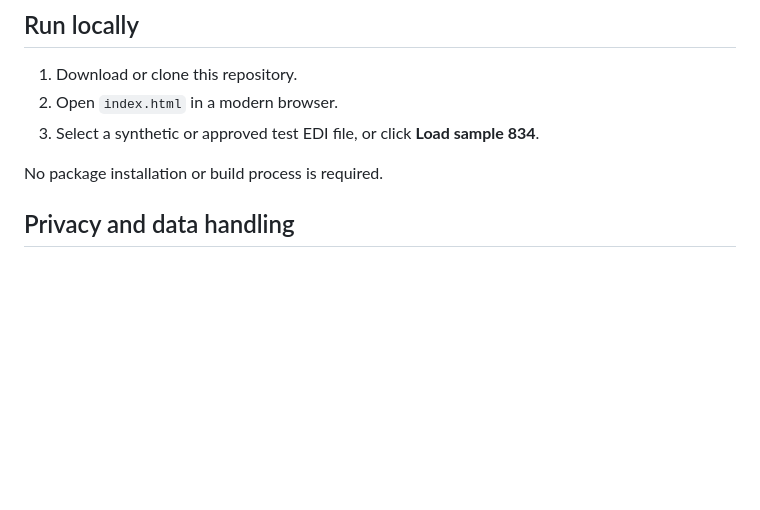
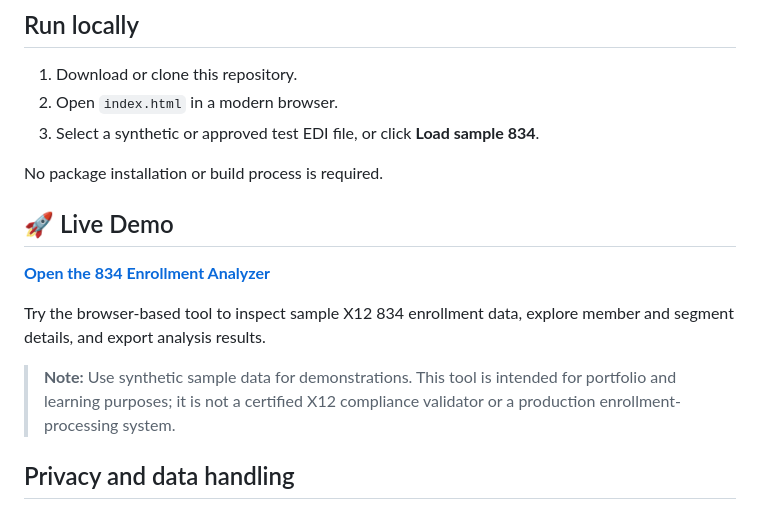
Before and after one commit to amritraj-edi/834-enrollment-analyzer, a Markdown page: README.md, the part around the change. Drawn GitHub-style; blank space fills up the shorter version.

Commit message:
Add live demo section to README
Added a section for a live demo of the 834 Enrollment Analyzer, including a link and usage note.

```diff
--- a/README.md
+++ b/README.md
@@ -20,6 +20,14 @@ A browser-based utility for exploring ANSI X12 834 enrollment files (implementat
 3. Select a synthetic or approved test EDI file, or click **Load sample 834**.
 
 No package installation or build process is required.
+
+## 🚀 Live Demo
+
+**[Open the 834 Enrollment Analyzer](https://amritraj-edi.github.io/834-enrollment-analyzer/)**
+
+Try the browser-based tool to inspect sample X12 834 enrollment data, explore member and segment details, and export analysis results.
+
+> **Note:** Use synthetic sample data for demonstrations. This tool is intended for portfolio and learning purposes; it is not a certified X12 compliance validator or a production enrollment-processing system.
 
 ## Privacy and data handling
 
```
